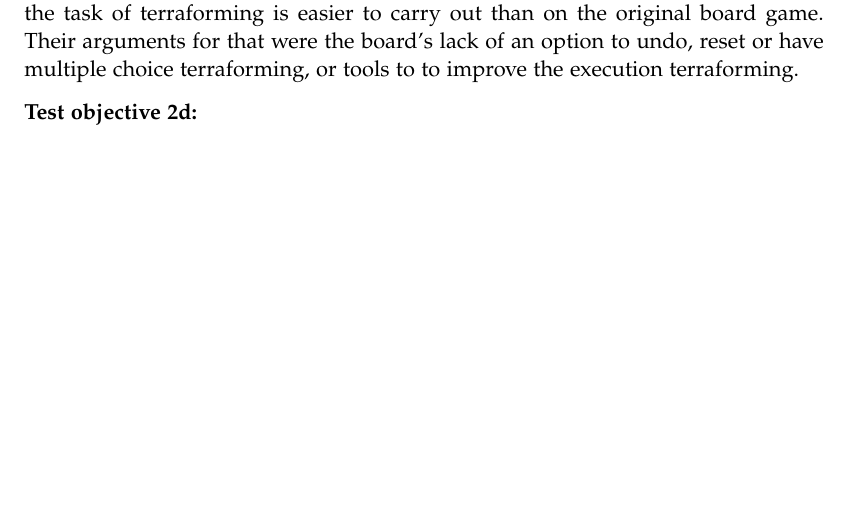
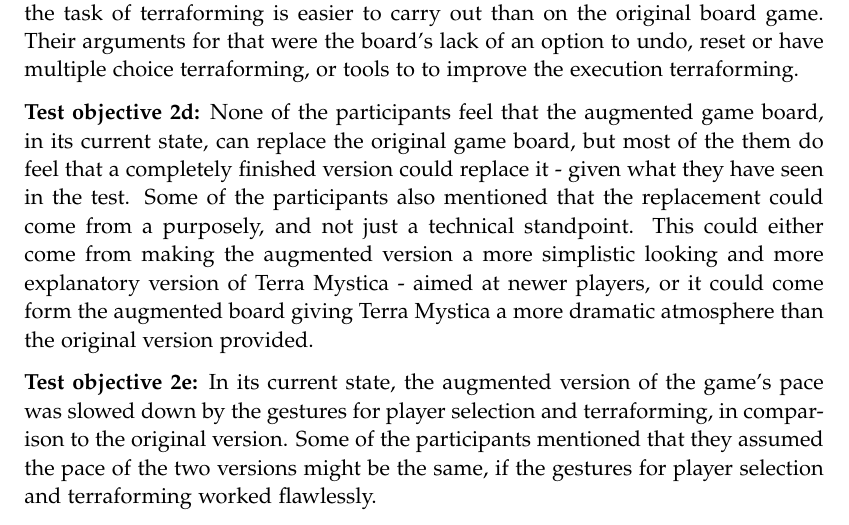
Before and after one commit to kaas-/mta15341-report, a LaTeX thesis (master.tex, which reads sections/TestingAndEvaluation.tex): part of page 56 of 68, cut so that both start at the same text, the shorter picture padded with empty space. Compiled offline with pdfLaTeX.

Commit message:
Finished usability anal-yzidesuhchanbondomokunnacho ...for now

```diff
--- a/sections/TestingAndEvaluation.tex
+++ b/sections/TestingAndEvaluation.tex
@@ -163,4 +163,6 @@ All the groups felt that the original version of Terra Mystica went faster than
 
 \textbf{Test objective~\ref{req:2C}:} In the augmentation's current state, the players do not feel like the task of terraforming is easier to carry out than on the original board game. Their arguments for that were the board's lack of an option to undo, reset or have multiple choice terraforming, or tools to to improve the execution terraforming.
 
-\textbf{Test objective~\ref{req:2D}:}
+\textbf{Test objective~\ref{req:2D}:} None of the participants feel that the augmented game board, in its current state, can replace the original game board, but most of the them do feel that a completely finished version could replace it - given what they have seen in the test. Some of the participants also mentioned that the replacement could come from a purposely, and not just a technical standpoint. This could either come from making the augmented version a more simplistic looking and more explanatory version of Terra Mystica - aimed at newer players, or it could come form the augmented board giving Terra Mystica a more dramatic atmosphere than the original version provided.
+
+\textbf{Test objective~\ref{req:2E}:} In its current state, the augmented version of the game's pace was slowed down by the gestures for player selection and terraforming, in comparison to the original version. Some of the participants mentioned that they assumed the pace of the two versions might be the same, if the gestures for player selection and terraforming worked flawlessly.
```
